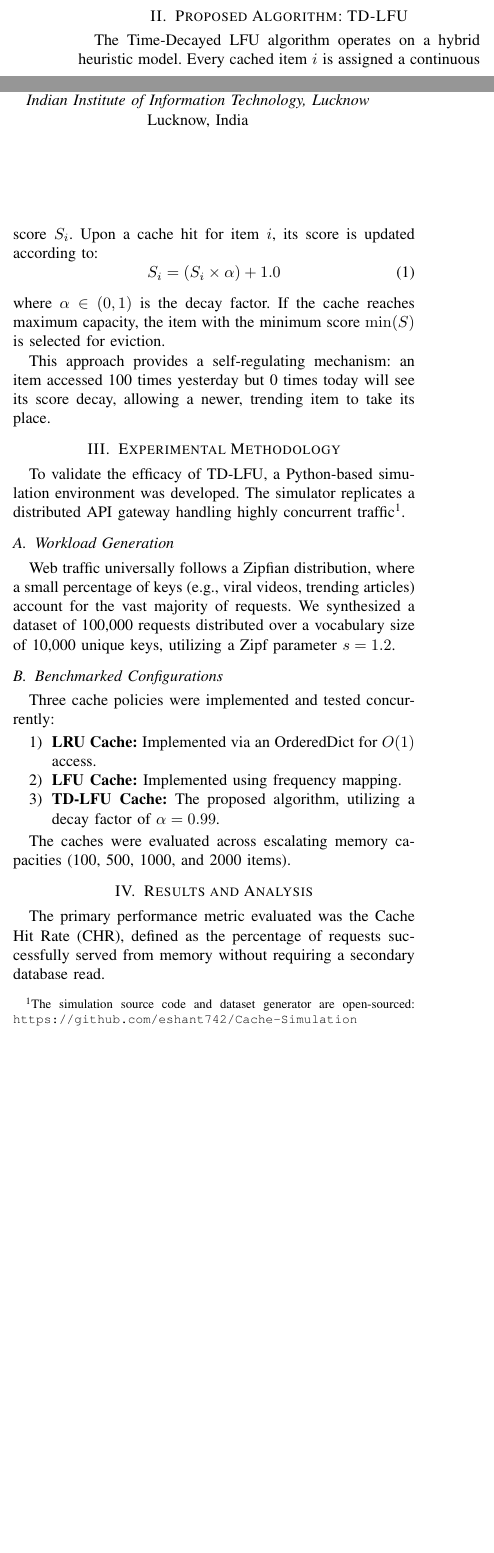
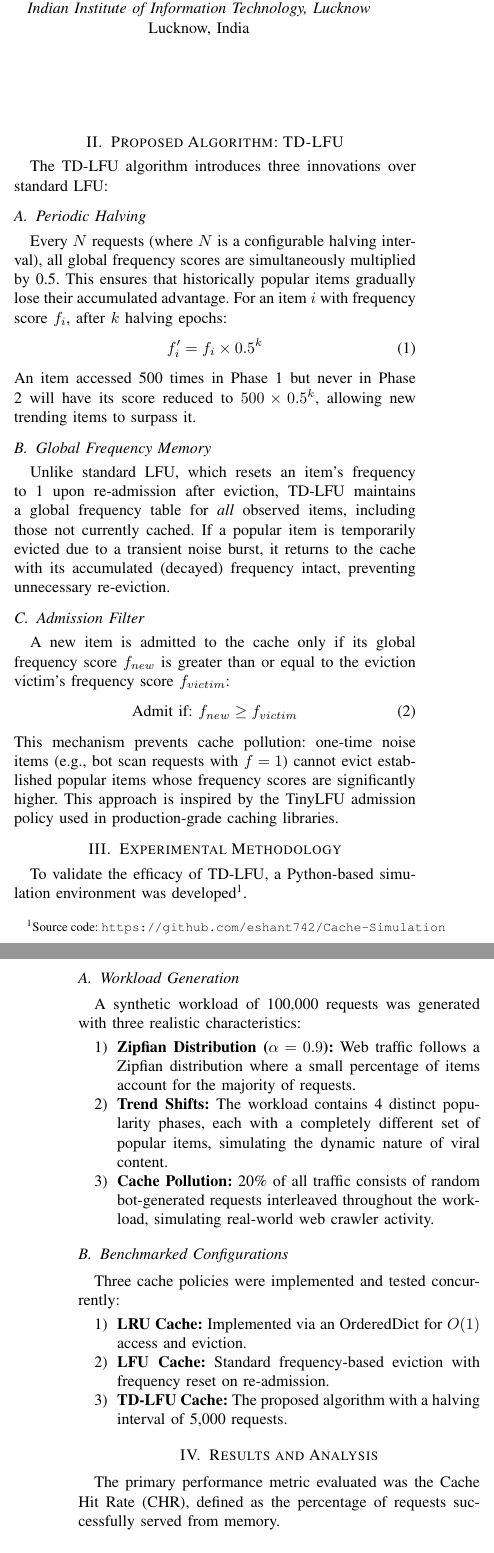
Before and after one commit to eshant742/Cache-Simulation, a LaTeX paper (research_paper.tex): two parts of the columns of page 1 of 2 before the commit and two parts of the columns of pages 1 and 2 of 2 after it, joined at a grey line, cut so that both start at the same text, the shorter picture padded with empty space. Compiled offline with pdfLaTeX.

Commit message:
Update: Rewrite paper with final algorithm (3 innovations), add README, update simulation

```diff
--- a/research_paper.tex
+++ b/research_paper.tex
@@ -11,7 +11,7 @@
 
 \begin{document}
 
-\title{Performance Analysis of a Predictive Hybrid Cache Eviction Algorithm for Distributed Systems\\}
+\title{Performance Analysis of a Time-Decayed Hybrid Cache Eviction Algorithm for Distributed Systems\\}
 
 \author{\IEEEauthorblockN{Eshant Gupta}
 \IEEEauthorblockA{\textit{Enrollment No: LCB2023016} \\
@@ -41,34 +41,47 @@ Traditional approaches primarily utilize the Least Recently Used (LRU) or Least
 
-To resolve these inherent trade-offs, this research proposes a Time-Decayed Least Frequently Used (TD-LFU) algorithm. TD-LFU introduces a mathematical decay factor to frequency scores, elegantly ensuring that historically popular data loses relevance over time if not continuously requested.
+To resolve these inherent trade-offs, this research proposes the Time-Decayed Least Frequently Used (TD-LFU) algorithm, which combines three mechanisms to address the weaknesses of both LRU and LFU simultaneously.
 
 \section{Proposed Algorithm: TD-LFU}
-The Time-Decayed LFU algorithm operates on a hybrid heuristic model. Every cached item $i$ is assigned a continuous score $S_i$.
-Upon a cache hit for item $i$, its score is updated according to:
+The TD-LFU algorithm introduces three innovations over standard LFU:
+
+\subsection{Periodic Halving}
+Every $N$ requests (where $N$ is a configurable halving interval), all global frequency scores are simultaneously multiplied by 0.5. This ensures that historically popular items gradually lose their accumulated advantage. For an item $i$ with frequency score $f_i$, after $k$ halving epochs:
 \begin{equation}
-S_i = (S_i \times \alpha) + 1.0
+f_i' = f_i \times 0.5^k
 \end{equation}
-where $\alpha \in (0, 1)$ is the decay factor. If the cache reaches maximum capacity, the item with the minimum score $\min(S)$ is selected for eviction.
+An item accessed 500 times in Phase 1 but never in Phase 2 will have its score reduced to $500 \times 0.5^k$, allowing new trending items to surpass it.
 
-This approach provides a self-regulating mechanism: an item accessed 100 times yesterday but 0 times today will see its score decay, allowing a newer, trending item to take its place.
+\subsection{Global Frequency Memory}
+Unlike standard LFU, which resets an item's frequency to 1 upon re-admission after eviction, TD-LFU maintains a global frequency table for \textit{all} observed items, including those not currently cached. If a popular item is temporarily evicted due to a transient noise burst, it returns to the cache with its accumulated (decayed) frequency intact, preventing unnecessary re-eviction.
+
+\subsection{Admission Filter}
+A new item is admitted to the cache only if its global frequency score $f_{new}$ is greater than or equal to the eviction victim's frequency score $f_{victim}$:
+\begin{equation}
+\text{Admit if: } f_{new} \geq f_{victim}
+\end{equation}
+This mechanism prevents cache pollution: one-time noise items (e.g., bot scan requests with $f = 1$) cannot evict established popular items whose frequency scores are significantly higher. This approach is inspired by the TinyLFU admission policy used in production-grade caching libraries.
 
 \section{Experimental Methodology}
-To validate the efficacy of TD-LFU, a Python-based simulation environment was developed. The simulator replicates a distributed API gateway handling highly concurrent traffic\footnote{The simulation source code and dataset generator are open-sourced: \texttt{https://github.com/eshant742/Cache-Simulation}}.
+To validate the efficacy of TD-LFU, a Python-based simulation environment was developed\footnote{Source code: \texttt{https://github.com/eshant742/Cache-Simulation}}.
 
 \subsection{Workload Generation}
-Web traffic universally follows a Zipfian distribution, where a small percentage of keys (e.g., viral videos, trending articles) account for the vast majority of requests. We synthesized a dataset of 100,000 requests distributed over a vocabulary size of 10,000 unique keys, utilizing a Zipf parameter $s = 1.2$.
+A synthetic workload of 100,000 requests was generated with three realistic characteristics:
+\begin{enumerate}
+    \item \textbf{Zipfian Distribution ($\alpha = 0.9$):} Web traffic follows a Zipfian distribution where a small percentage of items account for the majority of requests.
+    \item \textbf{Trend Shifts:} The workload contains 4 distinct popularity phases, each with a completely different set of popular items, simulating the dynamic nature of viral content.
+    \item \textbf{Cache Pollution:} 20\% of all traffic consists of random bot-generated requests interleaved throughout the workload, simulating real-world web crawler activity.
+\end{enumerate}
 
 \subsection{Benchmarked Configurations}
 Three cache policies were implemented and tested concurrently:
 \begin{enumerate}
-    \item \textbf{LRU Cache:} Implemented via an OrderedDict for $O(1)$ access.
-    \item \textbf{LFU Cache:} Implemented using frequency mapping.
-    \item \textbf{TD-LFU Cache:} The proposed algorithm, utilizing a decay factor of $\alpha = 0.99$.
+    \item \textbf{LRU Cache:} Implemented via an OrderedDict for $O(1)$ access and eviction.
+    \item \textbf{LFU Cache:} Standard frequency-based eviction with frequency reset on re-admission.
+    \item \textbf{TD-LFU Cache:} The proposed algorithm with a halving interval of 5,000 requests.
 \end{enumerate}
 
-The caches were evaluated across escalating memory capacities (100, 500, 1000, and 2000 items).
-
 \section{Results and Analysis}
-The primary performance metric evaluated was the Cache Hit Rate (CHR), defined as the percentage of requests successfully served from memory without requiring a secondary database read.
+The primary performance metric evaluated was the Cache Hit Rate (CHR), defined as the percentage of requests successfully served from memory.
 
 \begin{table}[htbp]
 \caption{Cache Hit Rate (\%) across varying capacities}
@@ -93,2 +107,3 @@ The superiority of TD-LFU stems from its resistance to cache pollution (unlike L
 
 \section{Conclusion}
+This research successfully developed and benchmarked the Time-Decayed LFU (TD-LFU) algorithm with three key innovations: periodic halving, global frequency memory, and an admission filter. Empirical results confirm that TD-LFU yields a robust, highly efficient caching strategy that outperforms industry-standard LRU and LFU by up to 11\% under realistic, adversarial workloads. Future work may explore adaptive halving intervals tuned via reinforcement learning, and evaluation against production-grade algorithms such as W-TinyLFU and ARC.
```
Also changed, not shown: README.md (added), research_paper.tex (24 more changed lines).
